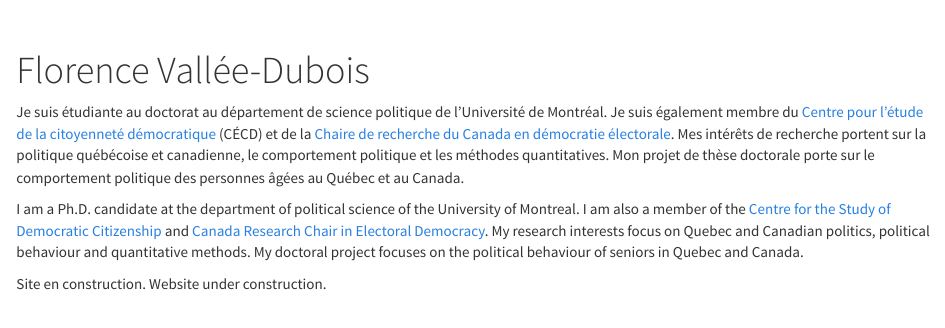
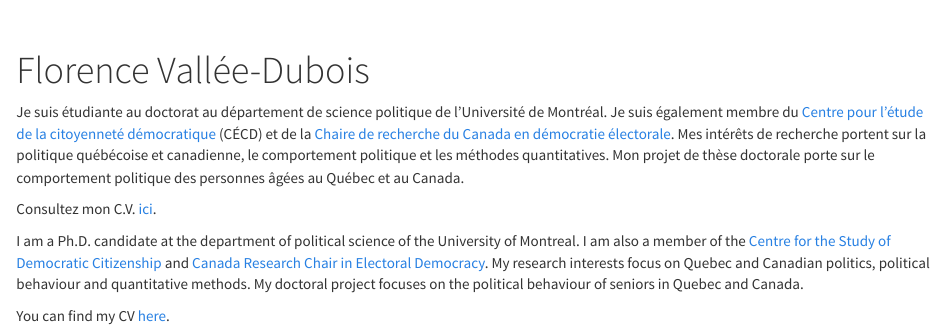
Before and after one commit to ferfeitosa/florencevdubois.github.io, an R Markdown document (index.Rmd): the page in a window 1100 px wide, from its top. Rendered offline with R 4.5, knitr and Pandoc, with nearby package versions.

Commit message:
added cv to page

```diff
--- a/index.Rmd
+++ b/index.Rmd
@@ -4,6 +4,8 @@ title: "Florence Vallée-Dubois"
 
 Je suis étudiante au doctorat au département de science politique de l'Université de Montréal. Je suis également membre du [Centre pour l'étude de la citoyenneté démocratique](http://csdc-cecd.ca/fr/) (CÉCD) et de la [Chaire de recherche du Canada en démocratie électorale](https://www.chairedemocratie.com/fr). Mes intérêts de recherche portent sur la politique québécoise et canadienne, le comportement politique et les méthodes quantitatives. Mon projet de thèse doctorale porte sur le comportement politique des personnes âgées au Québec et au Canada.
 
+Consultez mon C.V. [ici](documentation/cv-fvd-fr.pdf).
+
 I am a Ph.D. candidate at the department of political science of the University of Montreal. I am also a member of the [Centre for the Study of Democratic Citizenship](http://csdc-cecd.ca/) and [Canada Research Chair in Electoral Democracy](https://www.chairedemocratie.com/). My research interests focus on Quebec and Canadian politics, political behaviour and quantitative methods. My doctoral project focuses on the political behaviour of seniors in Quebec and Canada.
 
-Site en construction. Website under construction.
+You can find my CV [here](documentation/cv-fvd-eng.pdf).
```
Also changed, not shown: teaching.Rmd (+0 -2 lines), index.html, teaching.html.
